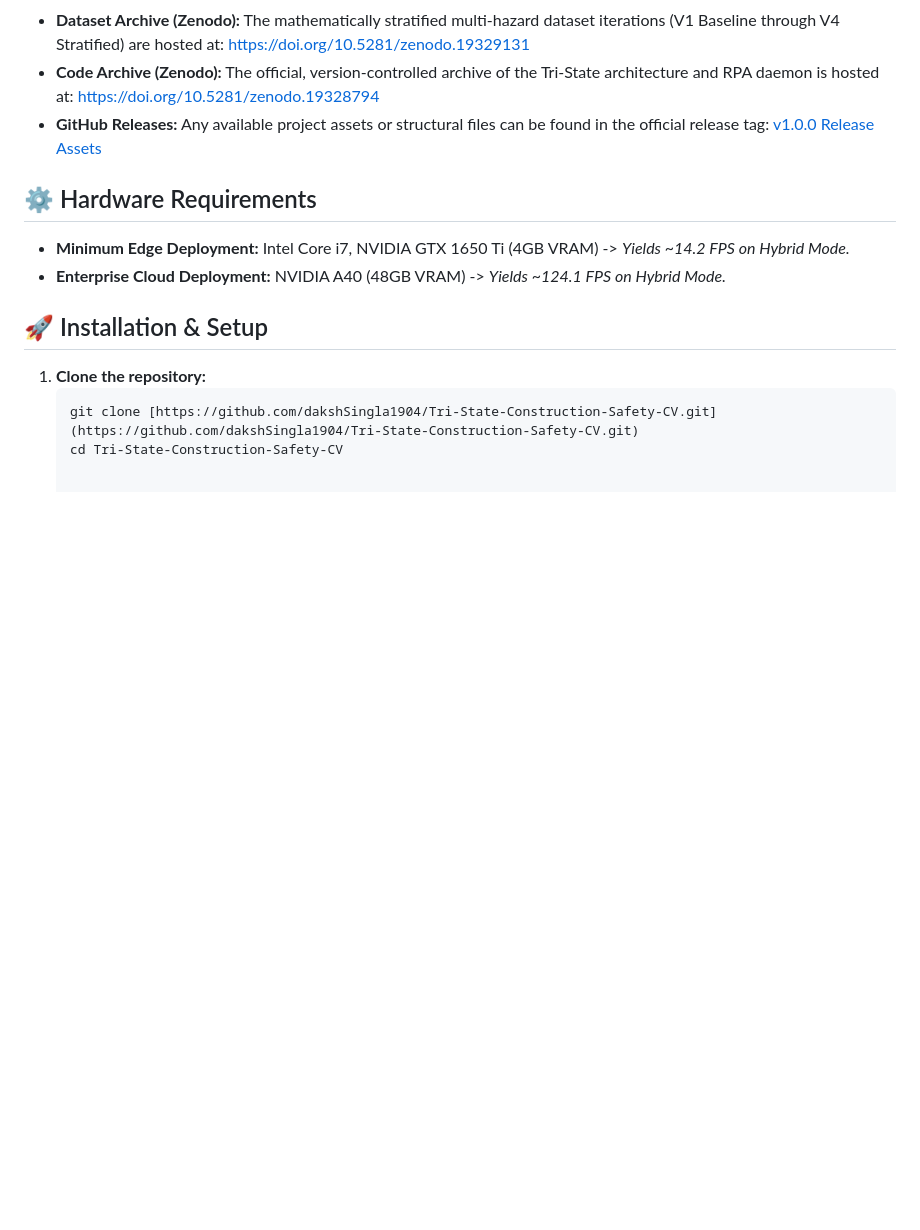
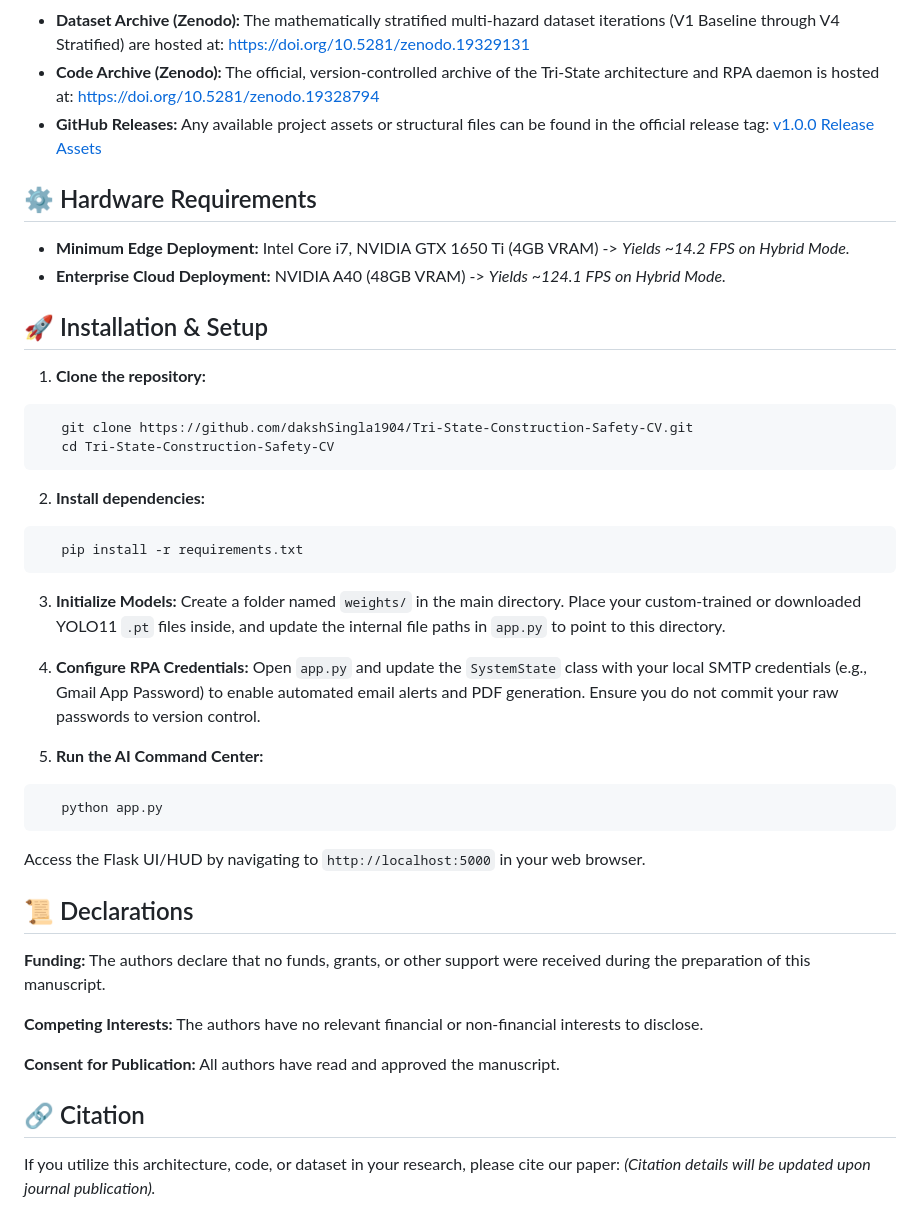
Before and after one commit to dakshSingla1904/Tri-State-Construction-Safety-CV, a Markdown page: README.md, the part around the change. Rendered like a GitHub page; blank space fills up the shorter version.

````diff
--- a/README.md
+++ b/README.md
@@ -32,6 +32,35 @@ To ensure full scientific reproducibility, the foundational datasets and codebas
 ## 🚀 Installation & Setup
 
 1. **Clone the repository:**
-   ```bash
-   git clone [https://github.com/dakshSingla1904/Tri-State-Construction-Safety-CV.git](https://github.com/dakshSingla1904/Tri-State-Construction-Safety-CV.git)
+```bash
+   git clone https://github.com/dakshSingla1904/Tri-State-Construction-Safety-CV.git
    cd Tri-State-Construction-Safety-CV
+```
+
+2. **Install dependencies:**
+```bash
+   pip install -r requirements.txt
+```
+
+3. **Initialize Models:**
+   Create a folder named `weights/` in the main directory. Place your custom-trained or downloaded YOLO11 `.pt` files inside, and update the internal file paths in `app.py` to point to this directory.
+
+4. **Configure RPA Credentials:**
+   Open `app.py` and update the `SystemState` class with your local SMTP credentials (e.g., Gmail App Password) to enable automated email alerts and PDF generation. Ensure you do not commit your raw passwords to version control.
+
+5. **Run the AI Command Center:**
+```bash
+   python app.py
+```
+   Access the Flask UI/HUD by navigating to `http://localhost:5000` in your web browser.
+
+## 📜 Declarations
+**Funding:** The authors declare that no funds, grants, or other support were received during the preparation of this manuscript.
+
+**Competing Interests:** The authors have no relevant financial or non-financial interests to disclose.
+
+**Consent for Publication:** All authors have read and approved the manuscript.
+
+## 🔗 Citation
+If you utilize this architecture, code, or dataset in your research, please cite our paper:
+*(Citation details will be updated upon journal publication).*
````
